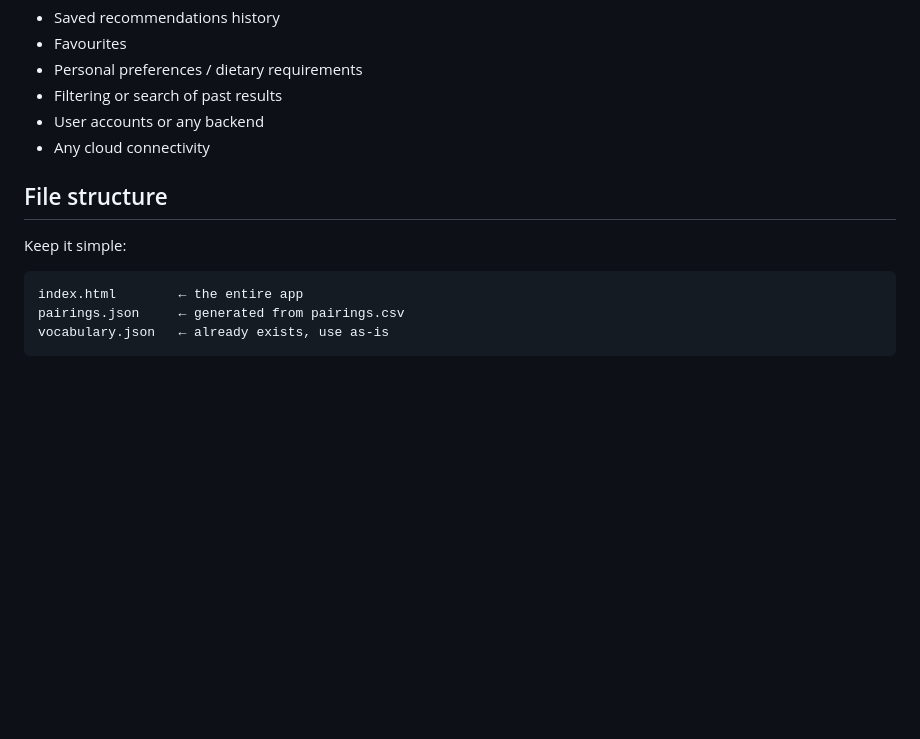
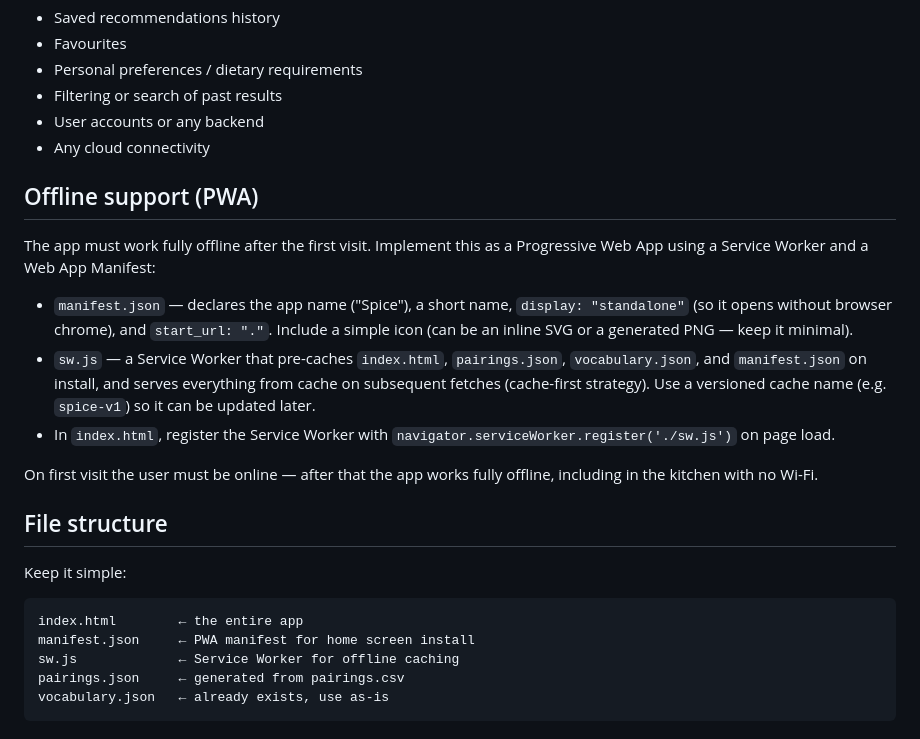
Before and after one commit to marek-kultys/spice, a Markdown page: CLAUDE.md, the part around the change. Rendered like a GitHub page; blank space fills up the shorter version.

Commit message:
Add info about offline support

````diff
--- a/CLAUDE.md
+++ b/CLAUDE.md
@@ -57,12 +57,24 @@ Do not implement any of the following (full product features, not MVP):
 - User accounts or any backend
 - Any cloud connectivity
 
+## Offline support (PWA)
+
+The app must work fully offline after the first visit. Implement this as a Progressive Web App using a Service Worker and a Web App Manifest:
+
+- `manifest.json` — declares the app name ("Spice"), a short name, `display: "standalone"` (so it opens without browser chrome), and `start_url: "."`. Include a simple icon (can be an inline SVG or a generated PNG — keep it minimal).
+- `sw.js` — a Service Worker that pre-caches `index.html`, `pairings.json`, `vocabulary.json`, and `manifest.json` on install, and serves everything from cache on subsequent fetches (cache-first strategy). Use a versioned cache name (e.g. `spice-v1`) so it can be updated later.
+- In `index.html`, register the Service Worker with `navigator.serviceWorker.register('./sw.js')` on page load.
+
+On first visit the user must be online — after that the app works fully offline, including in the kitchen with no Wi-Fi.
+
 ## File structure
 
 Keep it simple:
 
 ```
 index.html        ← the entire app
+manifest.json     ← PWA manifest for home screen install
+sw.js             ← Service Worker for offline caching
 pairings.json     ← generated from pairings.csv
 vocabulary.json   ← already exists, use as-is
 ```
````
